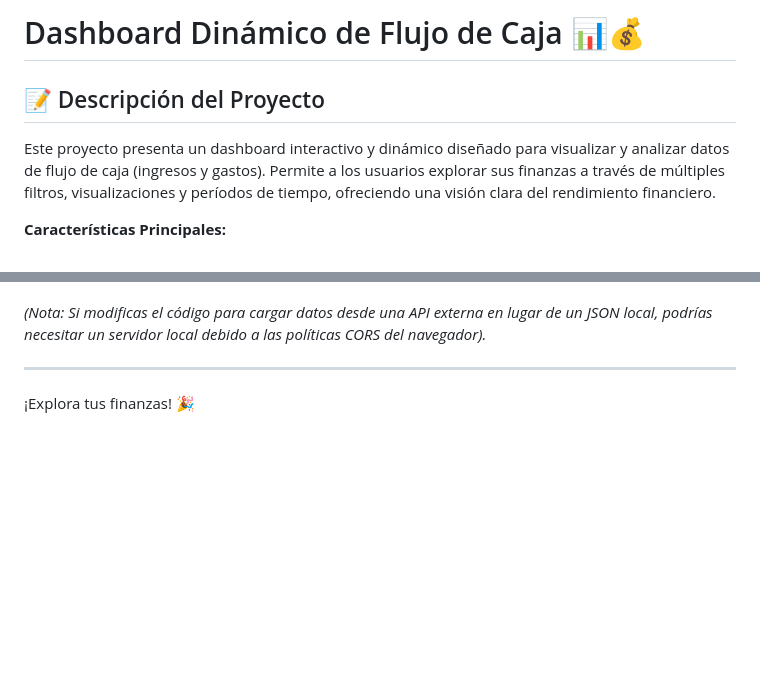
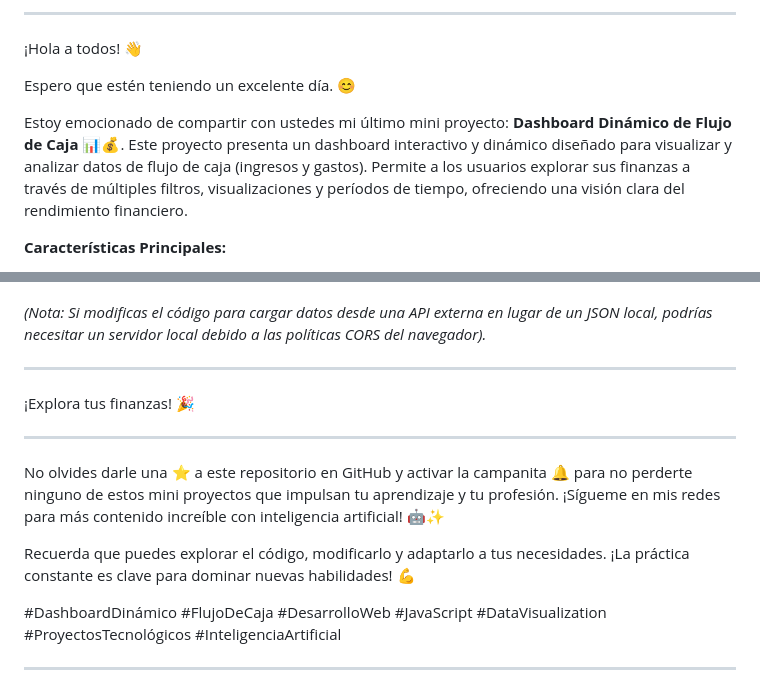
Before and after one commit to JUANCITOPENA/DASHBOARD-FLUJO-DE-CAJA, a Markdown page: README.md, 2 parts joined by grey strips. Rendered like a GitHub page; blank space fills up the shorter version.

```diff
--- a/README.md
+++ b/README.md
@@ -1,8 +1,10 @@
-# Dashboard Dinámico de Flujo de Caja 📊💰
+---
 
-## 📝 Descripción del Proyecto
+¡Hola a todos! 👋
 
-Este proyecto presenta un dashboard interactivo y dinámico diseñado para visualizar y analizar datos de flujo de caja (ingresos y gastos). Permite a los usuarios explorar sus finanzas a través de múltiples filtros, visualizaciones y períodos de tiempo, ofreciendo una visión clara del rendimiento financiero.
+Espero que estén teniendo un excelente día. 😊
+
+Estoy emocionado de compartir con ustedes mi último mini proyecto: **Dashboard Dinámico de Flujo de Caja** 📊💰. Este proyecto presenta un dashboard interactivo y dinámico diseñado para visualizar y analizar datos de flujo de caja (ingresos y gastos). Permite a los usuarios explorar sus finanzas a través de múltiples filtros, visualizaciones y períodos de tiempo, ofreciendo una visión clara del rendimiento financiero.
 
 **Características Principales:**
 
@@ -129,3 +131,13 @@ Este proyecto es excelente para aprender y practicar:
 ---
 
 ¡Explora tus finanzas! 🎉
+
+---
+
+No olvides darle una ⭐ a este repositorio en GitHub y activar la campanita 🔔 para no perderte ninguno de estos mini proyectos que impulsan tu aprendizaje y tu profesión. ¡Sígueme en mis redes para más contenido increíble con inteligencia artificial! 🤖✨
+
+Recuerda que puedes explorar el código, modificarlo y adaptarlo a tus necesidades. ¡La práctica constante es clave para dominar nuevas habilidades! 💪
+
+#DashboardDinámico #FlujoDeCaja #DesarrolloWeb #JavaScript #DataVisualization #ProyectosTecnológicos #InteligenciaArtificial
+
+---
```
